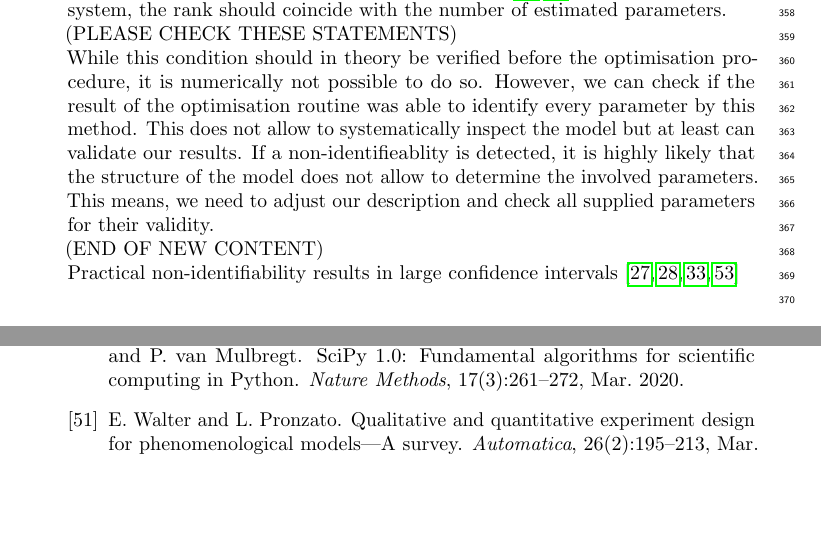
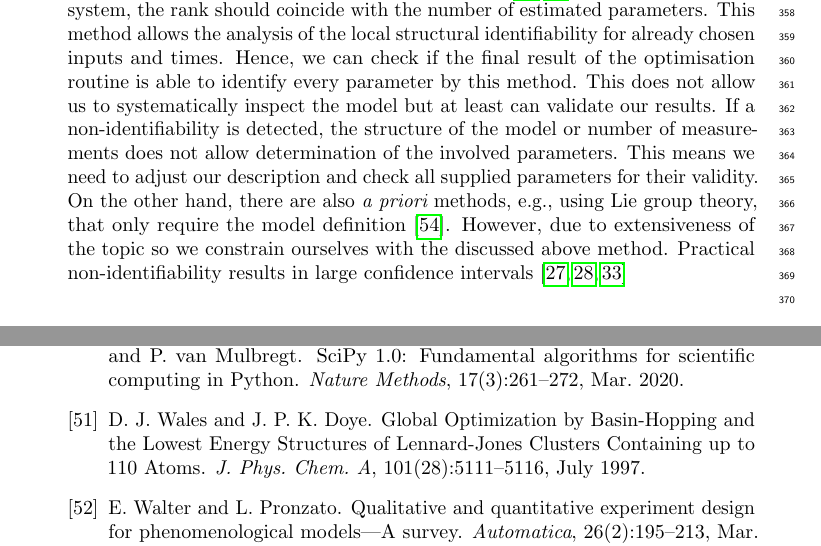
Before and after one commit to Spatial-Systems-Biology-Freiburg/2022-10-Predictive-Microbiology-Softwares, a LaTeX document (main.tex): two parts of pages 18 and 29 of 29, joined at a grey line, cut so that both start at the same text, the shorter picture padded with empty space. Compiled offline with pdfLaTeX.

Commit message:
corrections to identifiability

```diff
--- a/main.tex
+++ b/main.tex
@@ -696,24 +696,20 @@ The non-identifiability can be due to the model structure or observables (struct
 Structural non-identifiability should be avoided as it results in at least one parameter which can not be determined.
 Fortunately, there is a quick and easy way to check whether the system is structural non-identifiable by calculating the rank of the sensitivity matrix~\cite{miao_identifiability_2011, stigter_fast_2015}.
 For an identifiable system, the rank should coincide with the number of estimated parameters.
-\\
-(PLEASE CHECK THESE STATEMENTS)
-\\
-While this condition should in theory be verified before the optimisation procedure, it is numerically not possible to do so.
-However, we can check if the result of the optimisation routine was able to identify every parameter by this method.
-This does not allow to systematically inspect the model but at least can validate our results.
-If a non-identifieablity is detected, it is highly likely that the structure of the model does not allow to determine the involved parameters.
-This means, we need to adjust our description and check all supplied parameters for their validity.
-\\
-(END OF NEW CONTENT)
+This method allows the analysis of the local structural identifiability for already chosen inputs and times.
+Hence, we can check if the final result of the optimisation routine is able to identify every parameter by this method.
+This does not allow us to systematically inspect the model but at least can validate our results.
+If a non-identifiability is detected, the structure of the model or number of measurements does not allow determination of the involved parameters.
+This means we need to adjust our description and check all supplied parameters for their validity.
 % SOME COMMENTS:
 % 1. The reader cannot check non-identifieability with our tool
 % 2. We can only check if the results of the optimisation have zero-rank (thus not identifiying one parameter). This is different to a principled identifieability check (which should hold for all values of the parameters)
 % 3. We need to think how this functionality should be used. The reader should simply do this check and afterwards see if the model which was put in was fine or not. Thus we should aim to describe it as a very simple "check if you fucked up" method.
-\\
 % Only if this condition is satisfied, we can continue with optimisation.
 % In case the rank of the sensitivity matrix is less than the number of parameters it is necessary to change the structure of the model or change or increase the number of observables.
-Practical non-identifiability results in large confidence intervals~\cite{holmberg_practical_1982, miao_identifiability_2011, wieland_structural_2021, kreutzProfileLikelihood2013} \newline
+On the other hand, there are also {\it a priori} methods, e.g., using Lie group theory, that only require the model definition~\cite{wieland_structural_2021}.
+However, due to extensiveness of the topic so we constrain ourselves with the discussed above method.
+Practical non-identifiability results in large confidence intervals~\cite{holmberg_practical_1982, miao_identifiability_2011, kreutzProfileLikelihood2013} \newline
 %
 % ########################################################################
 \subsubsection*{Identifiability Code}
```
Also changed, not shown: predictive-microbiology-software.bib (+17 -0 lines), main.tex (8 more changed lines).
